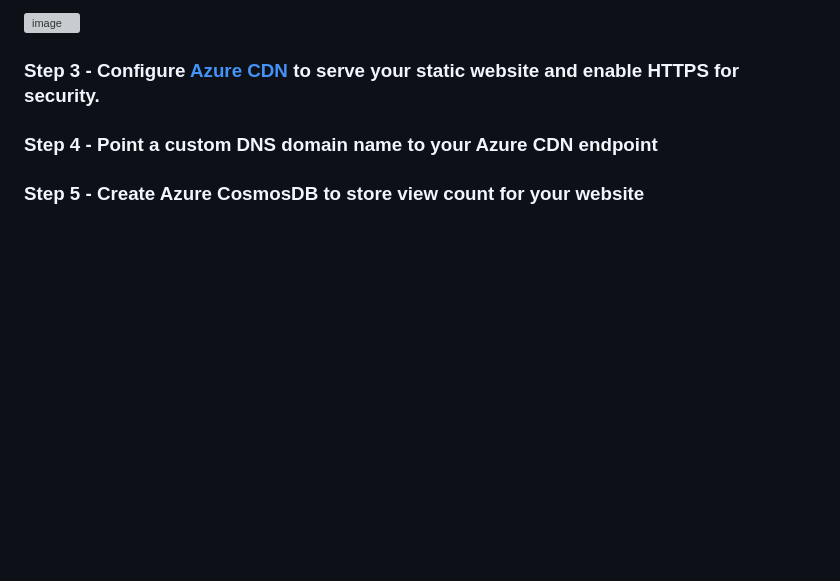
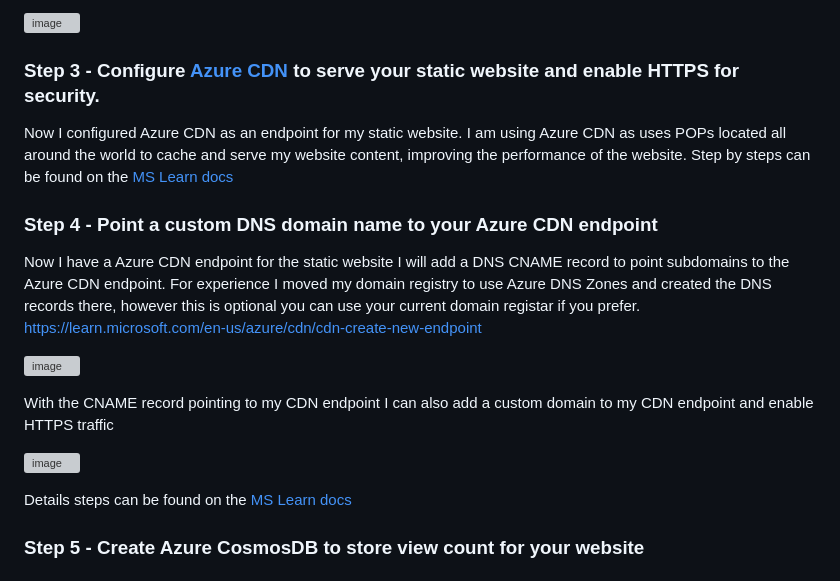
Before and after one commit to Damms/azure-resume, a Markdown page: README.md, the part around one of its changes. GitHub-like rendering; blank space fills up the shorter version; grey boxes are pictures that could not be loaded.

```diff
--- a/README.md
+++ b/README.md
@@ -48,7 +48,21 @@ From Visual Studio you can right click the folder which is hosting your front en
 
 ### Step 3 - Configure [Azure CDN](https://learn.microsoft.com/en-us/azure/storage/blobs/storage-custom-domain-name?tabs=azure-portal#map-a-custom-domain-with-https-enabled) to serve your static website and enable HTTPS for security.
 
+Now I configured Azure CDN as an endpoint for my static website. I am using Azure CDN as uses POPs located all around the world to cache and serve my website content, improving the performance of the website. Step by steps can be found on the [MS Learn docs](https://learn.microsoft.com/en-us/azure/cdn/cdn-create-new-endpoint)
+
+
 ### Step 4 - Point a custom DNS domain name to your Azure CDN endpoint
+
+Now I have a Azure CDN endpoint for the static website I will add a DNS CNAME record to point subdomains to the Azure CDN endpoint. For experience I moved my domain registry to use Azure DNS Zones and created the DNS records there, however this is optional you can use your current domain registar if you prefer.
+https://learn.microsoft.com/en-us/azure/cdn/cdn-create-new-endpoint
+
+![image](https://github.com/user-attachments/assets/e89852f3-9da8-417a-8f1a-a56012b72cce)
+
+With the CNAME record pointing to my CDN endpoint I can also add a custom domain to my CDN endpoint and enable HTTPS traffic
+
+![image](https://github.com/user-attachments/assets/9458e7c8-27da-45e8-9f7f-9de5cf162e4d)
+
+Details steps can be found on the [MS Learn docs](https://learn.microsoft.com/en-us/azure/cdn/cdn-custom-ssl?tabs=option-1-default-enable-https-with-a-cdn-managed-certificate)
 
 ### Step 5 - Create Azure CosmosDB to store view count for your website
 
```
Also changed, not shown: other parts of README.md (+1 -1 lines).
